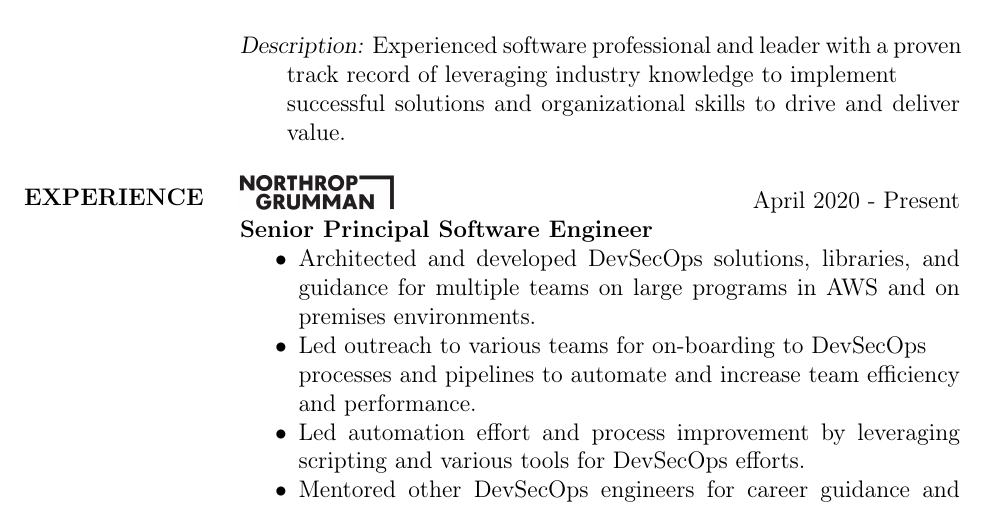
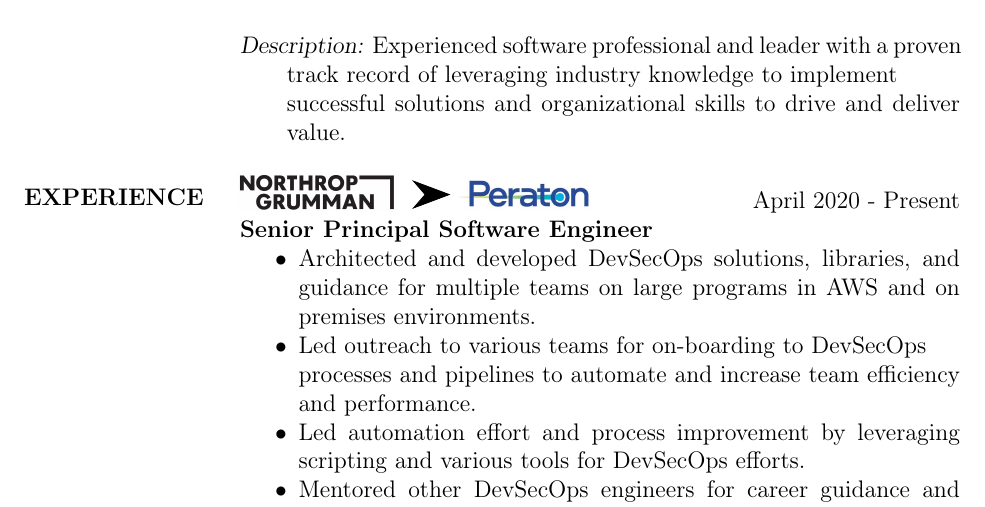
Before and after one commit to fishyfishy/resume, a LaTeX CV (resume.tex): part of page 1 of 2, cut so that both start at the same text. Compiled offline with pdfLaTeX.

Commit message:
Added library for more advanced images and updated for Peraton transition.

```diff
--- a/resume.tex
+++ b/resume.tex
@@ -64,9 +66,16 @@
             {\sl
               \includegraphics[
                   scale=0.115,
-                  trim=10 10 25 25
+                  trim=10 10 0 25
                 ]{resume_images/Northrop_Grumman-2020-black-logo.jpeg}
             }
+            \begin{tikzpicture}
+                  \draw[-{Stealth[scale=4.0]}] (0,0) -- (0.4,0);       % Transition graphic
+            \end{tikzpicture}
+            \includegraphics[
+                  scale=0.115,
+                  trim=10 10 25 25
+                ]{resume_images/Peraton-logo.jpeg}
             \hfill April 2020 - Present \\
             \textbf{Senior Principal Software Engineer}
             \begin{itemize}  \itemsep -2pt % reduce space between items
```
Also changed, not shown: resume.pdf, resume_images/Peraton-logo.jpeg (added), resume.tex (28 more changed lines), 2 other files.
